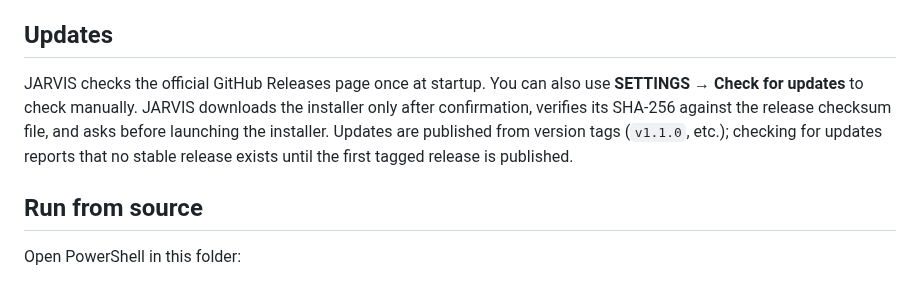
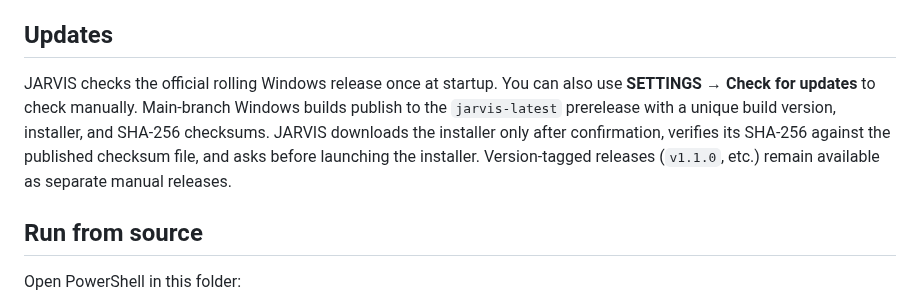
Before and after one commit to rustmofficialwork-lab/Jarvis, a Markdown page: desktop/windows/README.md, the part around the change. Rendered like a GitHub page.

Commit message:
Document rolling JARVIS update channel

```diff
--- a/desktop/windows/README.md
+++ b/desktop/windows/README.md
@@ -61,7 +61,7 @@ Type `read file` (or `document kholo`) in the JARVIS command bar and choose a fi
 
 ## Updates
 
-JARVIS checks the official GitHub Releases page once at startup. You can also use **SETTINGS → Check for updates** to check manually. JARVIS downloads the installer only after confirmation, verifies its SHA-256 against the release checksum file, and asks before launching the installer. Updates are published from version tags (`v1.1.0`, etc.); checking for updates reports that no stable release exists until the first tagged release is published.
+JARVIS checks the official rolling Windows release once at startup. You can also use **SETTINGS → Check for updates** to check manually. Main-branch Windows builds publish to the `jarvis-latest` prerelease with a unique build version, installer, and SHA-256 checksums. JARVIS downloads the installer only after confirmation, verifies its SHA-256 against the published checksum file, and asks before launching the installer. Version-tagged releases (`v1.1.0`, etc.) remain available as separate manual releases.
 
 ## Run from source
 
```
